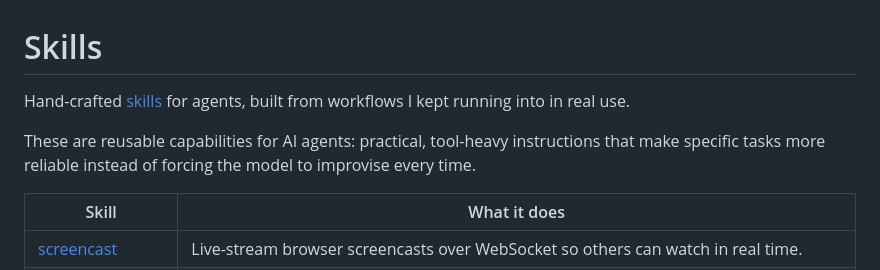
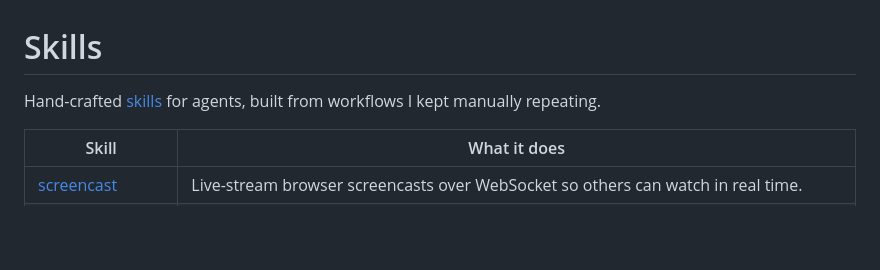
Before and after one commit to o-az/skills, a Markdown page: .github/README.md, the part around the change. GitHub-like rendering; blank space fills up the shorter version.

Commit message:
chore: update README.md

```diff
--- a/.github/README.md
+++ b/.github/README.md
@@ -1,8 +1,6 @@
 # Skills
 
-Hand-crafted [skills](https://skills.sh) for agents, built from workflows I kept running into in real use.
-
-These are reusable capabilities for AI agents: practical, tool-heavy instructions that make specific tasks more reliable instead of forcing the model to improvise every time.
+Hand-crafted [skills](https://skills.sh) for agents, built from workflows I kept manually repeating.
 
 | Skill                                            | What it does                                                                                                                                                                            |
 | ------------------------------------------------ | --------------------------------------------------------------------------------------------------------------------------------------------------------------------------------------- |
```
